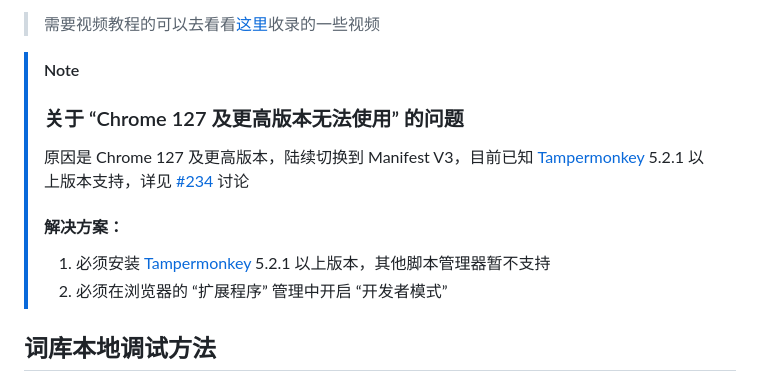
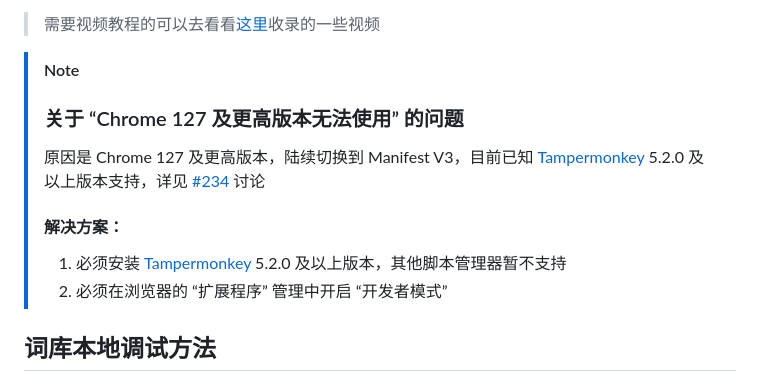
Before and after one commit to maboloshi/github-chinese, a Markdown page: README.md, the part around the change. Drawn GitHub-style.

Commit message:
修改文档: 更新解决方案说明 (#260)

```diff
--- a/README.md
+++ b/README.md
@@ -54,9 +54,9 @@ Via 浏览器（Android）                | 浏览器内自带
 
 > [!Note]
 > ### 关于 “Chrome 127 及更高版本无法使用” 的问题
-> 原因是 Chrome 127 及更高版本，陆续切换到 Manifest V3，目前已知 [Tampermonkey][Tampermonkey] 5.2.1 以上版本支持，详见 [#234](https://github.com/maboloshi/github-chinese/issues/234) 讨论
+> 原因是 Chrome 127 及更高版本，陆续切换到 Manifest V3，目前已知 [Tampermonkey][Tampermonkey] 5.2.0 及以上版本支持，详见 [#234](https://github.com/maboloshi/github-chinese/issues/234) 讨论
 > #### 解决方案：
-> 1. 必须安装 [Tampermonkey][Tampermonkey] 5.2.1 以上版本，其他脚本管理器暂不支持
+> 1. 必须安装 [Tampermonkey][Tampermonkey] 5.2.0 及以上版本，其他脚本管理器暂不支持
 > 2. 必须在浏览器的 “扩展程序” 管理中开启 “开发者模式”
 
 ## 词库本地调试方法
```
